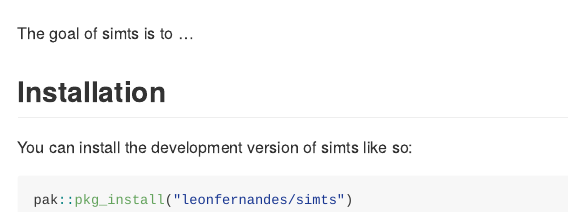
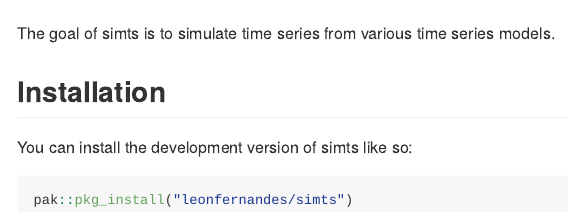
Before and after one commit to leonfernandes/rcits, an R Markdown document (README.Rmd): the page in a window 1100 px wide, from 130 px down. The pictures show the output file README.md that the author committed with the source, drawn offline in the style of GitHub; badge pictures from the web are left out.

Commit message:
update readme

```diff
--- a/README.Rmd
+++ b/README.Rmd
@@ -22,7 +22,7 @@ knitr::opts_chunk$set(
 [![Lifecycle: experimental](https://img.shields.io/badge/lifecycle-experimental-orange.svg)](https://lifecycle.r-lib.org/articles/stages.html#experimental)
 <!-- badges: end -->
 
-The goal of simts is to ...
+The goal of simts is to simulate time series from various time series models.
 
 ## Installation
 
```
Also changed, not shown: README.md.
